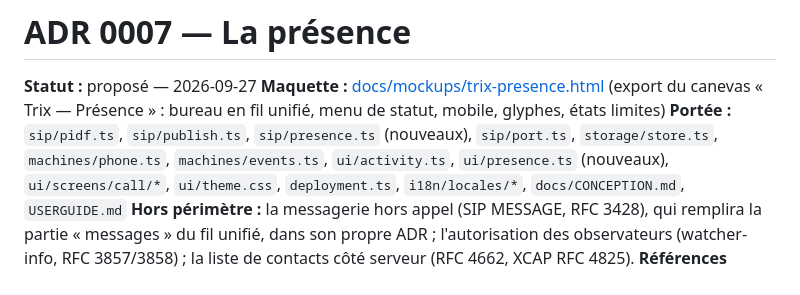
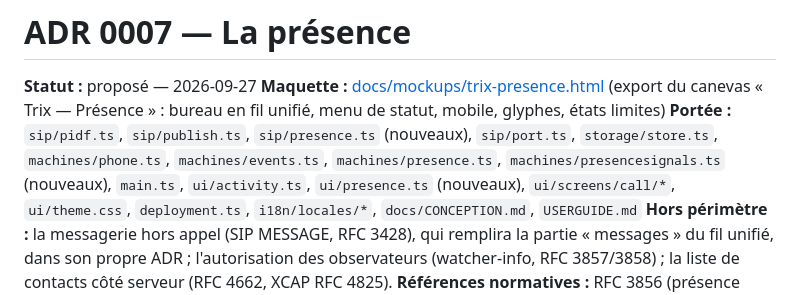
Before and after one commit to neutrino38/trix-web-client, a Markdown page: docs/architecture/0007-presence.md, the part around one of its changes. GitHub-like rendering.

```diff
--- a/docs/architecture/0007-presence.md
+++ b/docs/architecture/0007-presence.md
@@ -4,7 +4,8 @@
 **Maquette :** [docs/mockups/trix-presence.html](../mockups/trix-presence.html) (export du canevas
 « Trix — Présence » : bureau en fil unifié, menu de statut, mobile, glyphes, états limites)
 **Portée :** `sip/pidf.ts`, `sip/publish.ts`, `sip/presence.ts` (nouveaux), `sip/port.ts`,
-`storage/store.ts`, `machines/phone.ts`, `machines/events.ts`, `ui/activity.ts`,
+`storage/store.ts`, `machines/phone.ts`, `machines/events.ts`, `machines/presence.ts`,
+`machines/presencesignals.ts` (nouveaux), `main.ts`, `ui/activity.ts`,
 `ui/presence.ts` (nouveaux), `ui/screens/call/*`, `ui/theme.css`, `deployment.ts`,
 `i18n/locales/*`, `docs/CONCEPTION.md`, `USERGUIDE.md`
 **Hors périmètre :** la messagerie hors appel (SIP MESSAGE, RFC 3428), qui remplira la partie
```
Also changed, not shown: other parts of docs/architecture/0007-presence.md (+87 -11 lines).
